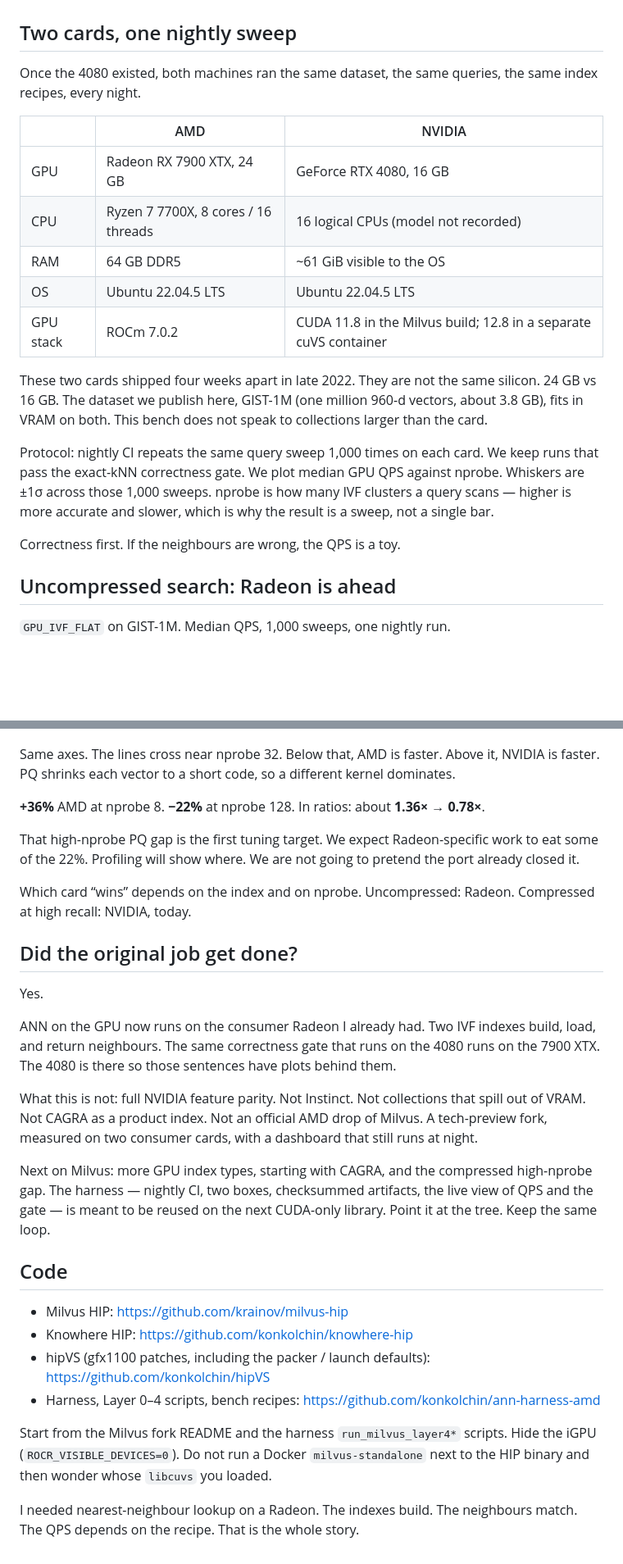
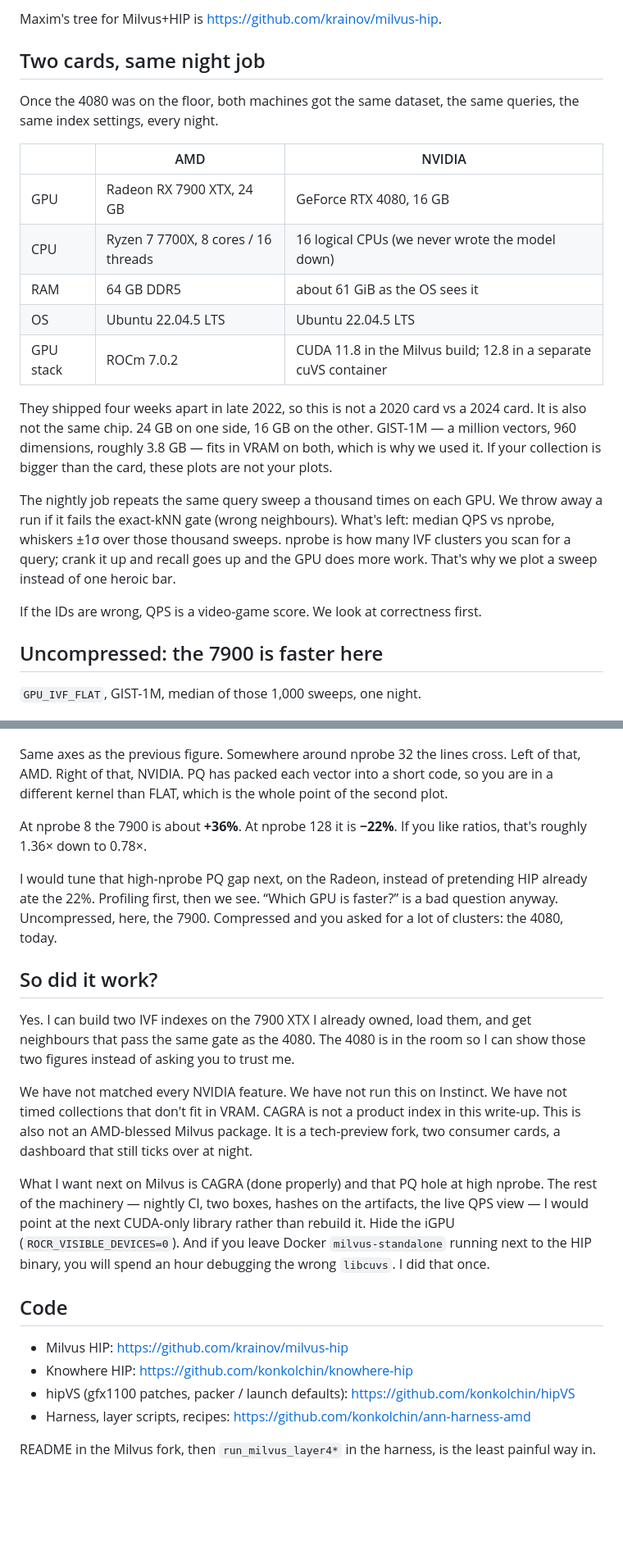
Before and after one commit to konkolchin/cuda-to-hip, a Markdown page: article_milvus_hip_v1.md, 2 parts joined by grey strips. Shown at 82% size. Rendered like a GitHub page; blank space fills up the shorter version.

```diff
--- a/article_milvus_hip_v1.md
+++ b/article_milvus_hip_v1.md
@@ -57,28 +54,27 @@ I sit in Cursor. I use Grok. Other people on the team use other agents. The agen
 
+Maxim's tree for Milvus+HIP is [https://github.com/krainov/milvus-hip](https://github.com/krainov/milvus-hip).
 
-## Two cards, one nightly sweep
+## Two cards, same night job
 
-Once the 4080 existed, both machines ran the same dataset, the same queries, the same index recipes, every night.
+Once the 4080 was on the floor, both machines got the same dataset, the same queries, the same index settings, every night.
 
+| | AMD | NVIDIA |
+| --- | --- | --- |
+| GPU | Radeon RX 7900 XTX, 24 GB | GeForce RTX 4080, 16 GB |
+| CPU | Ryzen 7 7700X, 8 cores / 16 threads | 16 logical CPUs (we never wrote the model down) |
+| RAM | 64 GB DDR5 | about 61 GiB as the OS sees it |
+| OS | Ubuntu 22.04.5 LTS | Ubuntu 22.04.5 LTS |
+| GPU stack | ROCm 7.0.2 | CUDA 11.8 in the Milvus build; 12.8 in a separate cuVS container |
 
-|           | AMD                                 | NVIDIA                                                           |
-| --------- | ----------------------------------- | ---------------------------------------------------------------- |
-| GPU       | Radeon RX 7900 XTX, 24 GB           | GeForce RTX 4080, 16 GB                                          |
-| CPU       | Ryzen 7 7700X, 8 cores / 16 threads | 16 logical CPUs (model not recorded)                             |
-| RAM       | 64 GB DDR5                          | ~61 GiB visible to the OS                                        |
-| OS        | Ubuntu 22.04.5 LTS                  | Ubuntu 22.04.5 LTS                                               |
-| GPU stack | ROCm 7.0.2                          | CUDA 11.8 in the Milvus build; 12.8 in a separate cuVS container |
+They shipped four weeks apart in late 2022, so this is not a 2020 card vs a 2024 card. It is also not the same chip. 24 GB on one side, 16 GB on the other. GIST-1M — a million vectors, 960 dimensions, roughly 3.8 GB — fits in VRAM on both, which is why we used it. If your collection is bigger than the card, these plots are not your plots.
 
+The nightly job repeats the same query sweep a thousand times on each GPU. We throw away a run if it fails the exact-kNN gate (wrong neighbours). What's left: median QPS vs nprobe, whiskers ±1σ over those thousand sweeps. nprobe is how many IVF clusters you scan for a query; crank it up and recall goes up and the GPU does more work. That's why we plot a sweep instead of one heroic bar.
 
-These two cards shipped four weeks apart in late 2022. They are not the same silicon. 24 GB vs 16 GB. The dataset we publish here, GIST-1M (one million 960-d vectors, about 3.8 GB), fits in VRAM on both. This bench does not speak to collections larger than the card.
+If the IDs are wrong, QPS is a video-game score. We look at correctness first.
 
-Protocol: nightly CI repeats the same query sweep 1,000 times on each card. We keep runs that pass the exact-kNN correctness gate. We plot median GPU QPS against nprobe. Whiskers are ±1σ across those 1,000 sweeps. nprobe is how many IVF clusters a query scans — higher is more accurate and slower, which is why the result is a sweep, not a single bar.
+## Uncompressed: the 7900 is faster here
 
-Correctness first. If the neighbours are wrong, the QPS is a toy.
-
-## Uncompressed search: Radeon is ahead
-
-`GPU_IVF_FLAT` on GIST-1M. Median QPS, 1,000 sweeps, one nightly run.
+`GPU_IVF_FLAT`, GIST-1M, median of those 1,000 sweeps, one night.
 
 ![GPU_IVF_FLAT on GIST-1M: median QPS vs nprobe, RX 7900 XTX vs RTX 4080](Deck/Slide5.jpg)
 
@@ -94,31 +90,25 @@ The kernels were written for NVIDIA and run through HIP. We have not done a Rade
 
 ![GPU_IVF_PQ on GIST-1M: median QPS vs nprobe, RX 7900 XTX vs RTX 4080](Deck/Slide6.jpg)
 
-Same axes. The lines cross near nprobe 32. Below that, AMD is faster. Above it, NVIDIA is faster. PQ shrinks each vector to a short code, so a different kernel dominates.
+Same axes as the previous figure. Somewhere around nprobe 32 the lines cross. Left of that, AMD. Right of that, NVIDIA. PQ has packed each vector into a short code, so you are in a different kernel than FLAT, which is the whole point of the second plot.
 
-**+36%** AMD at nprobe 8. **−22%** at nprobe 128. In ratios: about **1.36× → 0.78×**.
+At nprobe 8 the 7900 is about **+36%**. At nprobe 128 it is **−22%**. If you like ratios, that's roughly 1.36× down to 0.78×.
 
-That high-nprobe PQ gap is the first tuning target. We expect Radeon-specific work to eat some of the 22%. Profiling will show where. We are not going to pretend the port already closed it.
+I would tune that high-nprobe PQ gap next, on the Radeon, instead of pretending HIP already ate the 22%. Profiling first, then we see. “Which GPU is faster?” is a bad question anyway. Uncompressed, here, the 7900. Compressed and you asked for a lot of clusters: the 4080, today.
 
-Which card “wins” depends on the index and on nprobe. Uncompressed: Radeon. Compressed at high recall: NVIDIA, today.
+## So did it work?
 
-## Did the original job get done?
+Yes. I can build two IVF indexes on the 7900 XTX I already owned, load them, and get neighbours that pass the same gate as the 4080. The 4080 is in the room so I can show those two figures instead of asking you to trust me.
 
-Yes.
+We have not matched every NVIDIA feature. We have not run this on Instinct. We have not timed collections that don't fit in VRAM. CAGRA is not a product index in this write-up. This is also not an AMD-blessed Milvus package. It is a tech-preview fork, two consumer cards, a dashboard that still ticks over at night.
 
-ANN on the GPU now runs on the consumer Radeon I already had. Two IVF indexes build, load, and return neighbours. The same correctness gate that runs on the 4080 runs on the 7900 XTX. The 4080 is there so those sentences have plots behind them.
-
-What this is not: full NVIDIA feature parity. Not Instinct. Not collections that spill out of VRAM. Not CAGRA as a product index. Not an official AMD drop of Milvus. A tech-preview fork, measured on two consumer cards, with a dashboard that still runs at night.
-
-Next on Milvus: more GPU index types, starting with CAGRA, and the compressed high-nprobe gap. The harness — nightly CI, two boxes, checksummed artifacts, the live view of QPS and the gate — is meant to be reused on the next CUDA-only library. Point it at the tree. Keep the same loop.
+What I want next on Milvus is CAGRA (done properly) and that PQ hole at high nprobe. The rest of the machinery — nightly CI, two boxes, hashes on the artifacts, the live QPS view — I would point at the next CUDA-only library rather than rebuild it. Hide the iGPU (`ROCR_VISIBLE_DEVICES=0`). And if you leave Docker `milvus-standalone` running next to the HIP binary, you will spend an hour debugging the wrong `libcuvs`. I did that once.
 
 ## Code
 
 - Milvus HIP: [https://github.com/krainov/milvus-hip](https://github.com/krainov/milvus-hip)
 - Knowhere HIP: [https://github.com/konkolchin/knowhere-hip](https://github.com/konkolchin/knowhere-hip)
-- hipVS (gfx1100 patches, including the packer / launch defaults): [https://github.com/konkolchin/hipVS](https://github.com/konkolchin/hipVS)
-- Harness, Layer 0–4 scripts, bench recipes: [https://github.com/konkolchin/ann-harness-amd](https://github.com/konkolchin/ann-harness-amd)
+- hipVS (gfx1100 patches, packer / launch defaults): [https://github.com/konkolchin/hipVS](https://github.com/konkolchin/hipVS)
+- Harness, layer scripts, recipes: [https://github.com/konkolchin/ann-harness-amd](https://github.com/konkolchin/ann-harness-amd)
 
-Start from the Milvus fork README and the harness `run_milvus_layer4*` scripts. Hide the iGPU (`ROCR_VISIBLE_DEVICES=0`). Do not run a Docker `milvus-standalone` next to the HIP binary and then wonder whose `libcuvs` you loaded.
-
-I needed nearest-neighbour lookup on a Radeon. The indexes build. The neighbours match. The QPS depends on the recipe. That is the whole story.
+README in the Milvus fork, then `run_milvus_layer4*` in the harness, is the least painful way in.
```
Also changed, not shown: other parts of article_milvus_hip_v1.md (+28 -31 lines).
